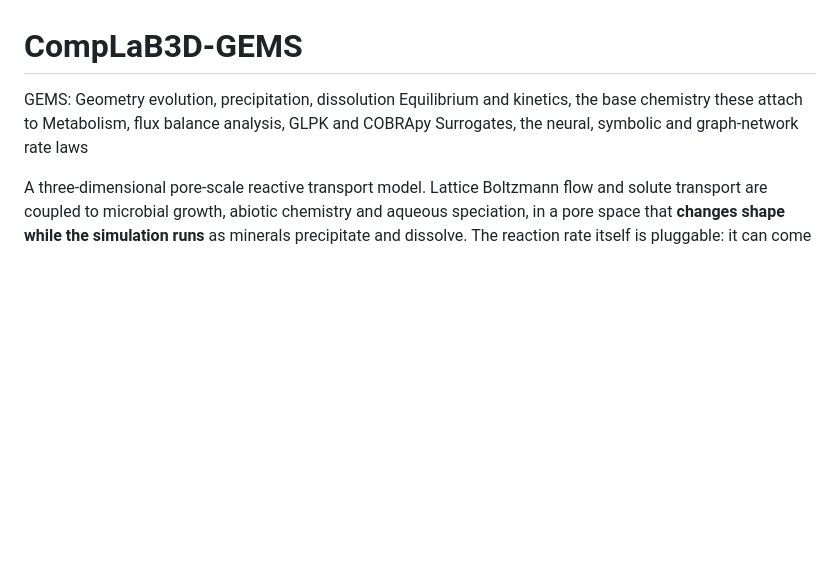
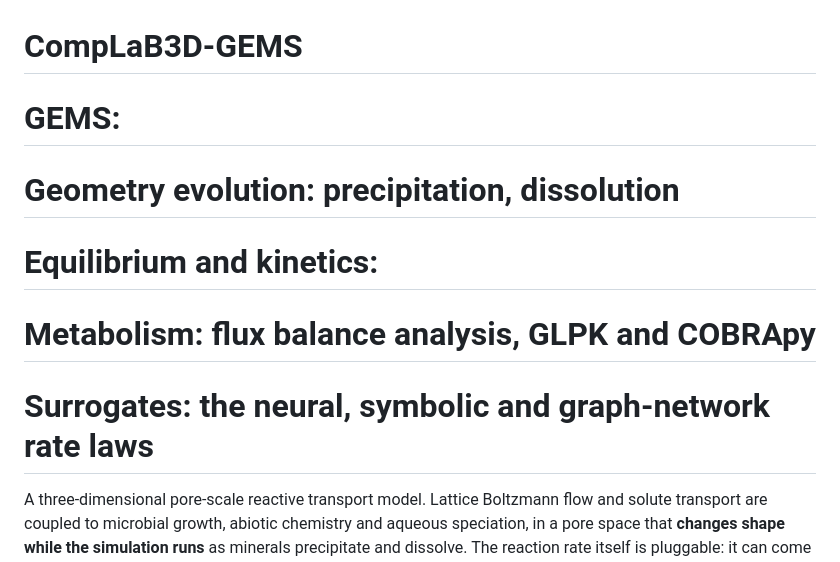
Before and after one commit to shahram444/CompLaB3D-GEMS, a Markdown page: README.md, the part around the change. Drawn GitHub-style; blank space fills up the shorter version.

```diff
--- a/README.md
+++ b/README.md
@@ -1,10 +1,10 @@
 # CompLaB3D-GEMS
 
-GEMS:
-Geometry evolution, precipitation, dissolution
-Equilibrium and kinetics, the base chemistry these attach to
-Metabolism, flux balance analysis, GLPK and COBRApy
-Surrogates, the neural, symbolic and graph-network rate laws
+# GEMS:
+# Geometry evolution: precipitation, dissolution
+# Equilibrium and kinetics:
+# Metabolism: flux balance analysis, GLPK and COBRApy
+# Surrogates: the neural, symbolic and graph-network rate laws
 
 A three-dimensional pore-scale reactive transport model. Lattice Boltzmann flow
 and solute transport are coupled to microbial growth, abiotic chemistry and
```
